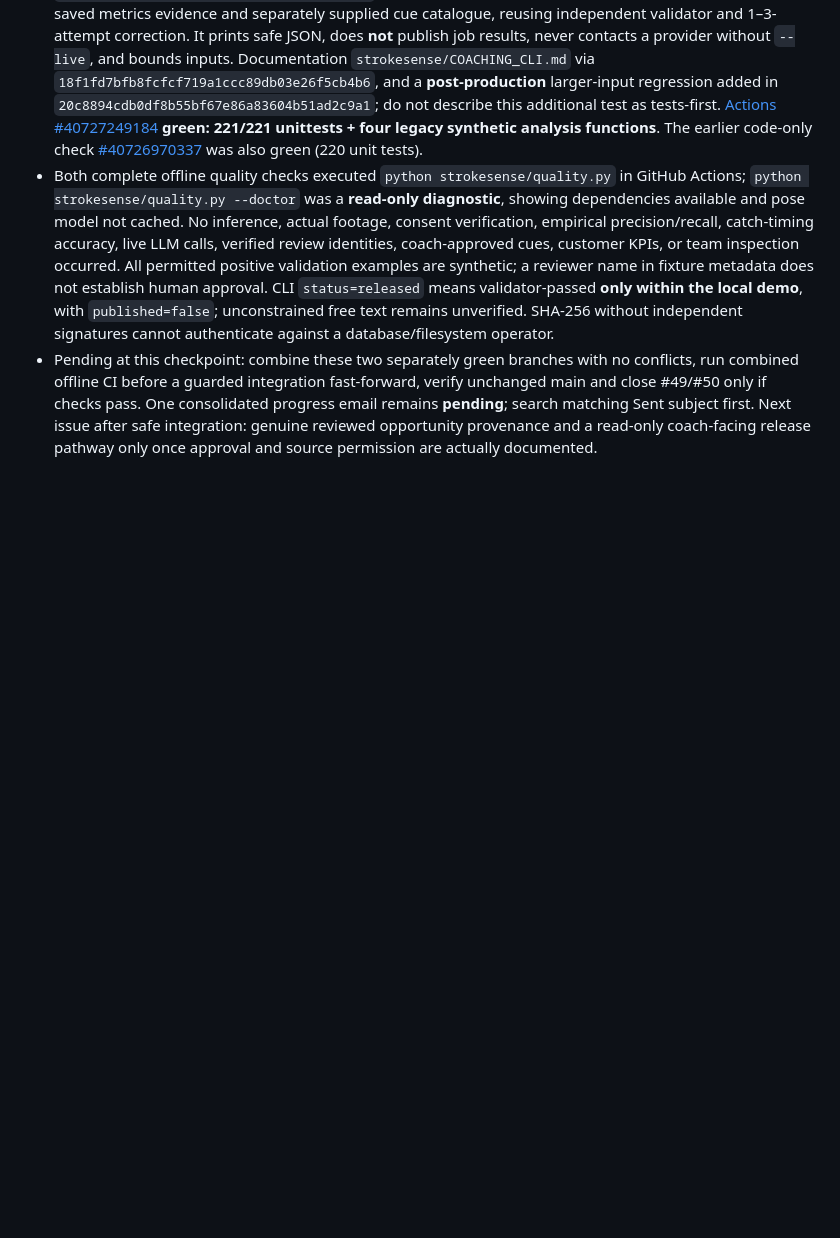
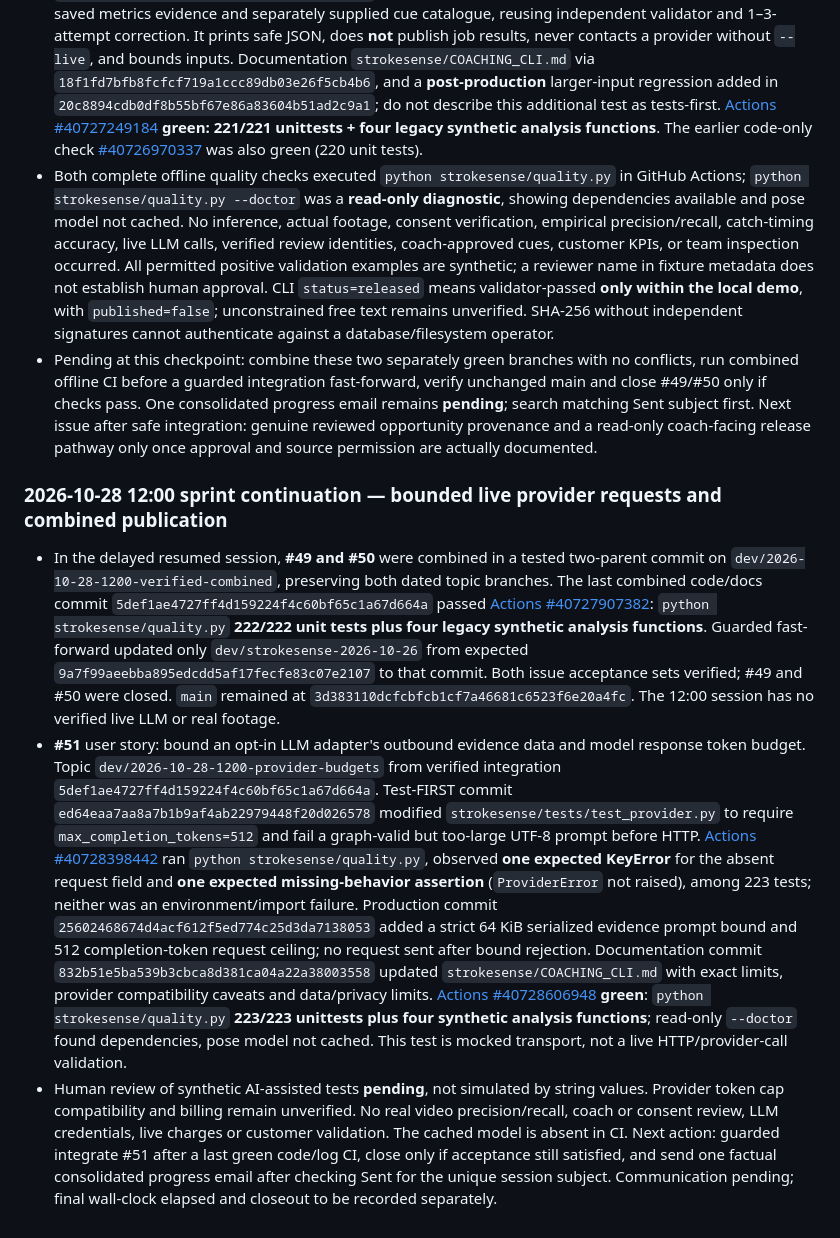
Before and after one commit to KemalGC/CS4501_Startup, a Markdown page: llm.md, the part around the change. Drawn GitHub-style; blank space fills up the shorter version.

Commit message:
docs: hand off tested provider budget and integrated Alpha checkpoints (#51)

```diff
--- a/llm.md
+++ b/llm.md
@@ -1601,3 +1601,10 @@ template as a run.
 - **#50** (explicit saved-evidence coaching CLI, user story/criteria in issue): branch `dev/2026-10-28-1200-coaching-cli` from the same base. Test-only commit `073c2a546a128ec2c973a5f630b5c5370695c34e` added six synthetic CLI acceptance tests before code; [Actions #40726770479](https://github.com/KemalGC/CS4501_Startup/actions/runs/40726770479) had **nine expected test/subtest failures** because the requested new `strokesense.coaching_cli` module did not exist (missing requested feature, **not an external dependency/environment failure**), among 220 tests. Production `9a0d5f3d276fc7e95ae652a0b8dcf14fcd31e0ae`: new explicit offline candidates / opt-in live HTTPS CLI against saved metrics evidence and separately supplied cue catalogue, reusing independent validator and 1–3-attempt correction. It prints safe JSON, does **not** publish job results, never contacts a provider without `--live`, and bounds inputs. Documentation `strokesense/COACHING_CLI.md` via `18f1fd7bfb8fcfcf719a1ccc89db03e26f5cb4b6`, and a **post-production** larger-input regression added in `20c8894cdb0df8b55bf67e86a83604b51ad2c9a1`; do not describe this additional test as tests-first. [Actions #40727249184](https://github.com/KemalGC/CS4501_Startup/actions/runs/40727249184) **green: 221/221 unittests + four legacy synthetic analysis functions**. The earlier code-only check [#40726970337](https://github.com/KemalGC/CS4501_Startup/actions/runs/40726970337) was also green (220 unit tests).
 - Both complete offline quality checks executed `python strokesense/quality.py` in GitHub Actions; `python strokesense/quality.py --doctor` was a **read-only diagnostic**, showing dependencies available and pose model not cached. No inference, actual footage, consent verification, empirical precision/recall, catch-timing accuracy, live LLM calls, verified review identities, coach-approved cues, customer KPIs, or team inspection occurred. All permitted positive validation examples are synthetic; a reviewer name in fixture metadata does not establish human approval. CLI `status=released` means validator-passed **only within the local demo**, with `published=false`; unconstrained free text remains unverified. SHA-256 without independent signatures cannot authenticate against a database/filesystem operator.
 - Pending at this checkpoint: combine these two separately green branches with no conflicts, run combined offline CI before a guarded integration fast-forward, verify unchanged main and close #49/#50 only if checks pass. One consolidated progress email remains **pending**; search matching Sent subject first. Next issue after safe integration: genuine reviewed opportunity provenance and a read-only coach-facing release pathway only once approval and source permission are actually documented.
+
+
+### 2026-10-28 12:00 sprint continuation — bounded live provider requests and combined publication
+
+- In the delayed resumed session, **#49 and #50** were combined in a tested two-parent commit on `dev/2026-10-28-1200-verified-combined`, preserving both dated topic branches. The last combined code/docs commit `5def1ae4727ff4d159224f4c60bf65c1a67d664a` passed [Actions #40727907382](https://github.com/KemalGC/CS4501_Startup/actions/runs/40727907382): `python strokesense/quality.py` **222/222 unit tests plus four legacy synthetic analysis functions**. Guarded fast-forward updated only `dev/strokesense-2026-10-26` from expected `9a7f99aeebba895edcdd5af17fecfe83c07e2107` to that commit. Both issue acceptance sets verified; #49 and #50 were closed. `main` remained at `3d383110dcfcbfcb1cf7a46681c6523f6e20a4fc`. The 12:00 session has no verified live LLM or real footage.
+- **#51** user story: bound an opt-in LLM adapter's outbound evidence data and model response token budget. Topic `dev/2026-10-28-1200-provider-budgets` from verified integration `5def1ae4727ff4d159224f4c60bf65c1a67d664a`. Test-FIRST commit `ed64eaa7aa8a7b1b9af4ab22979448f20d026578` modified `strokesense/tests/test_provider.py` to require `max_completion_tokens=512` and fail a graph-valid but too-large UTF-8 prompt before HTTP. [Actions #40728398442](https://github.com/KemalGC/CS4501_Startup/actions/runs/40728398442) ran `python strokesense/quality.py`, observed **one expected KeyError** for the absent request field and **one expected missing-behavior assertion** (`ProviderError` not raised), among 223 tests; neither was an environment/import failure. Production commit `25602468674d4acf612f5ed774c25d3da7138053` added a strict 64 KiB serialized evidence prompt bound and 512 completion-token request ceiling; no request sent after bound rejection. Documentation commit `832b51e5ba539b3cbca8d381ca04a22a38003558` updated `strokesense/COACHING_CLI.md` with exact limits, provider compatibility caveats and data/privacy limits. [Actions #40728606948](https://github.com/KemalGC/CS4501_Startup/actions/runs/40728606948) **green**: `python strokesense/quality.py` **223/223 unittests plus four synthetic analysis functions**; read-only `--doctor` found dependencies, pose model not cached. This test is mocked transport, not a live HTTP/provider-call validation.
+- Human review of synthetic AI-assisted tests **pending**, not simulated by string values. Provider token cap compatibility and billing remain unverified. No real video precision/recall, coach or consent review, LLM credentials, live charges or customer validation. The cached model is absent in CI. Next action: guarded integrate #51 after a last green code/log CI, close only if acceptance still satisfied, and send one factual consolidated progress email after checking Sent for the unique session subject. Communication pending; final wall-clock elapsed and closeout to be recorded separately.
```
